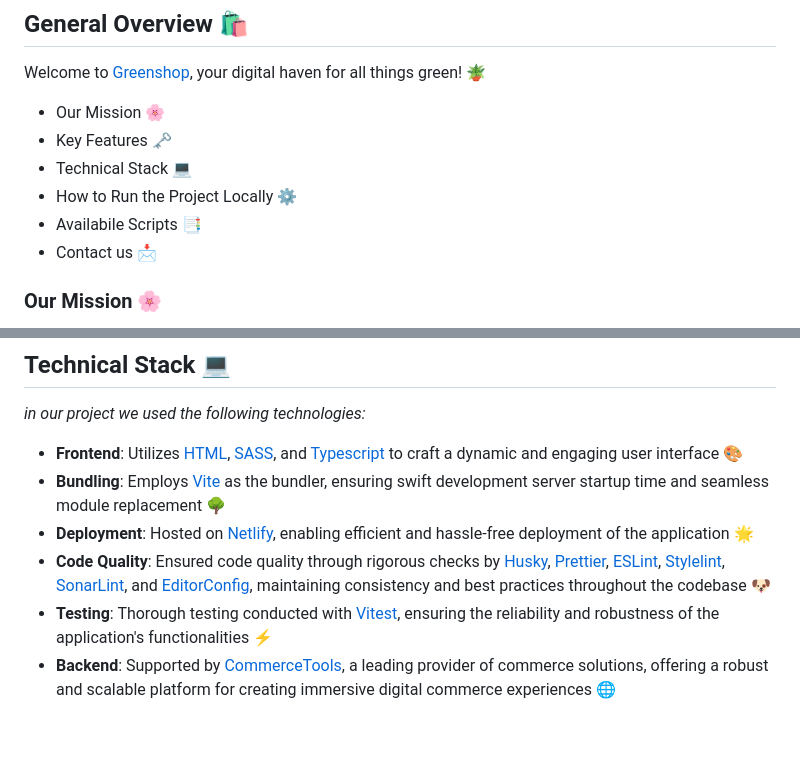
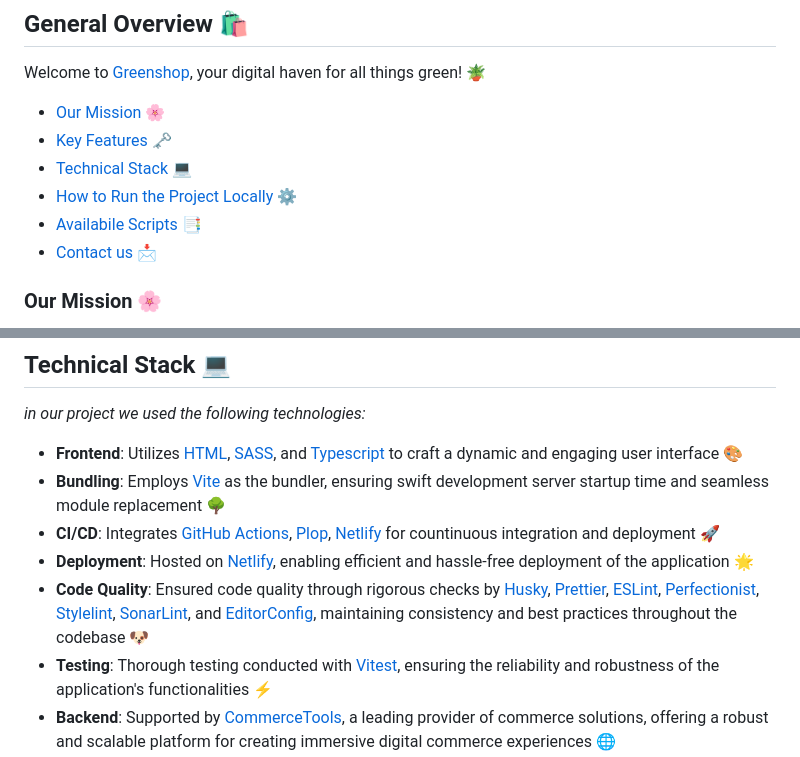
Before and after one commit to stardustmeg/greenshop, a Markdown page: README.md, 2 parts joined by grey strips. Rendered like a GitHub page; blank space fills up the shorter version.

Commit message:
docs: update readme

```diff
--- a/README.md
+++ b/README.md
@@ -4,12 +4,12 @@
 
 Welcome to [Greenshop](https://mad-wizards-greenshop.netlify.app/), your digital haven for all things green! 🪴
 
-- Our Mission 🌸
-- Key Features 🗝️
-- Technical Stack 💻
-- How to Run the Project Locally ⚙️
-- Availabile Scripts 📑
-- Contact us 📩
+- [Our Mission](#our-mission-) 🌸
+- [Key Features](#key-features-of-greenshop-include-%EF%B8%8F) 🗝️
+- [Technical Stack](#technical-stack-) 💻
+- [How to Run the Project Locally](#how-to-run-the-project-locally-%EF%B8%8F) ⚙️
+- [Availabile Scripts](#availabile-scripts-) 📑
+- [Contact us](#contact-us-) 📩
 
 ### Our Mission 🌸
 
@@ -35,8 +35,9 @@ _in our project we used the following technologies:_
 
 - **Frontend**: Utilizes [HTML](https://www.w3schools.com/html/), [SASS](https://sass-lang.com/), and [Typescript](https://www.typescriptlang.org/) to craft a dynamic and engaging user interface 🎨
 - **Bundling**: Employs [Vite](https://vitejs.dev/) as the bundler, ensuring swift development server startup time and seamless module replacement 🌳
+- **CI/CD**: Integrates [GitHub Actions](https://github.com/features/actions), [Plop](https://plopjs.com/), [Netlify](https://www.netlify.com/) for countinuous integration and deployment 🚀
 - **Deployment**: Hosted on [Netlify](https://www.netlify.com/), enabling efficient and hassle-free deployment of the application 🌟
-- **Code Quality**: Ensured code quality through rigorous checks by [Husky](https://typicode.github.io/husky/), [Prettier](https://prettier.io/), [ESLint](https://eslint.org/), [Stylelint](https://stylelint.io/), [SonarLint](https://www.sonarsource.com/products/sonarlint/), and [EditorConfig](https://editorconfig.org/), maintaining consistency and best practices throughout the codebase 🐶
+- **Code Quality**: Ensured code quality through rigorous checks by [Husky](https://typicode.github.io/husky/), [Prettier](https://prettier.io/), [ESLint](https://eslint.org/), [Perfectionist](https://eslint-plugin-perfectionist.azat.io/), [Stylelint](https://stylelint.io/), [SonarLint](https://www.sonarsource.com/products/sonarlint/), and [EditorConfig](https://editorconfig.org/), maintaining consistency and best practices throughout the codebase 🐶
 - **Testing**: Thorough testing conducted with [Vitest](https://vitest.dev/), ensuring the reliability and robustness of the application's functionalities ⚡
 - **Backend**: Supported by [CommerceTools](https://commercetools.com/), a leading provider of commerce solutions, offering a robust and scalable platform for creating immersive digital commerce experiences 🌐
 
```
